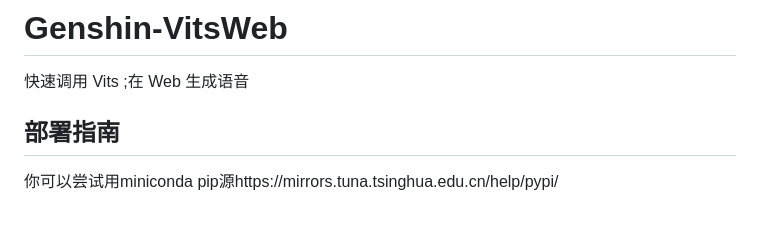
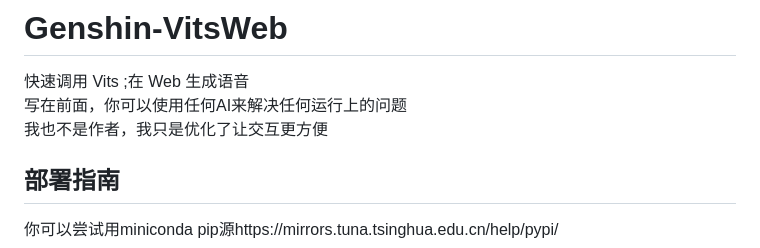
Before and after one commit to qimlisky/Genshin-VitsWeb, a Markdown page: README.md, the part around the change. GitHub-like rendering; blank space fills up the shorter version.

```diff
--- a/README.md
+++ b/README.md
@@ -1,6 +1,8 @@
 # Genshin-VitsWeb
 
 快速调用 Vits ;在 Web 生成语音
+写在前面，你可以使用任何AI来解决任何运行上的问题
+我也不是作者，我只是优化了让交互更方便
 
 ## 部署指南
 你可以尝试用miniconda
```
